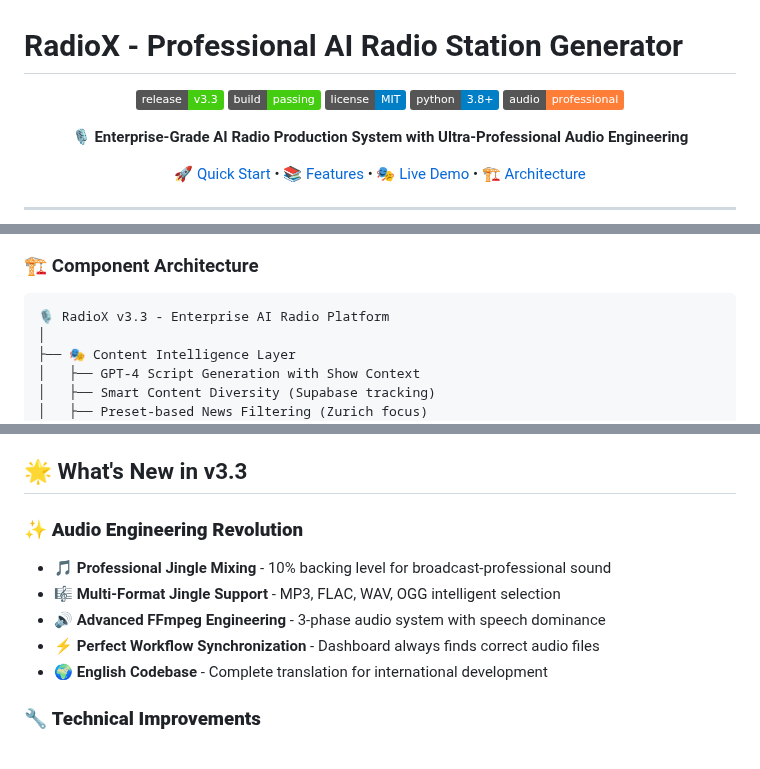
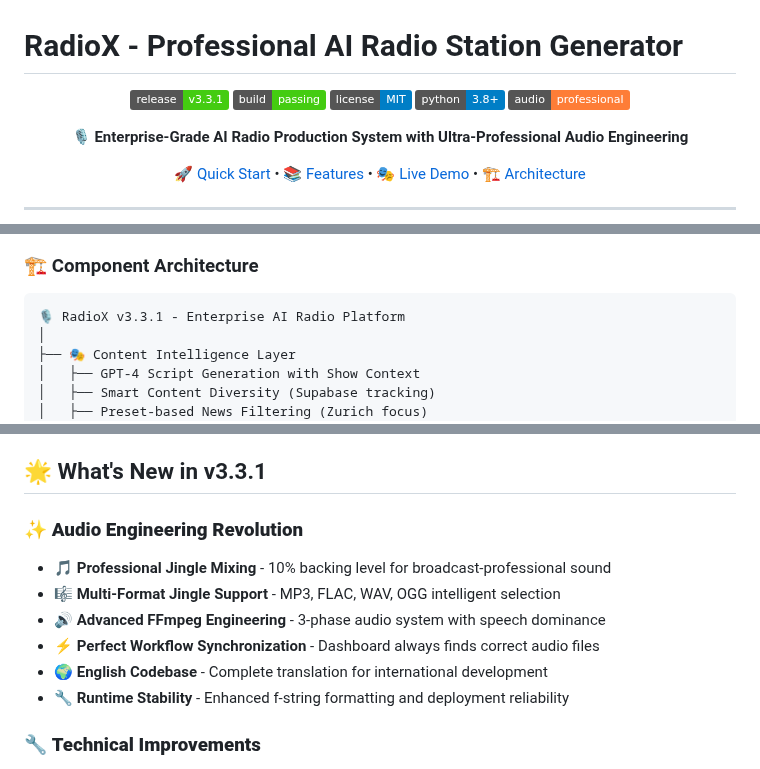
Before and after one commit to muraschal/radiox-backend, a Markdown page: README.md, 3 parts joined by grey strips. Drawn GitHub-style; badges without logos.

Commit message:
🚀 Version bump v3.3.1 - Runtime stability improvements - Update version badges and documentation from v3.3 to v3.3.1 - Add runtime stability feature note (f-string formatting fixes) - Trigger Vercel deployment to test runtime execution

````diff
--- a/README.md
+++ b/README.md
@@ -2,7 +2,7 @@
 
 <div align="center">
 
-![Release](https://img.shields.io/badge/release-v3.3-brightgreen)
+![Release](https://img.shields.io/badge/release-v3.3.1-brightgreen)
 ![Build](https://img.shields.io/badge/build-passing-brightgreen)
 ![License](https://img.shields.io/badge/license-MIT-blue)
 ![Python](https://img.shields.io/badge/python-3.8+-blue)
@@ -247,7 +247,7 @@ sequenceDiagram
 ### 🏗️ Component Architecture
 
 ```
-🎙️ RadioX v3.3 - Enterprise AI Radio Platform
+🎙️ RadioX v3.3.1 - Enterprise AI Radio Platform
 │
 ├── 🎭 Content Intelligence Layer
 │   ├── GPT-4 Script Generation with Show Context
@@ -389,7 +389,7 @@ ls -la jingles/                  # View available jingles (all formats)
 - **📂 Archive**: Automatic, zero-maintenance
 - **🎼 Multi-Format**: Supports MP3, FLAC, WAV, OGG jingles
 
-## 🌟 What's New in v3.3
+## 🌟 What's New in v3.3.1
 
 ### ✨ **Audio Engineering Revolution**
 - 🎵 **Professional Jingle Mixing** - 10% backing level for broadcast-professional sound
@@ -397,6 +397,7 @@ ls -la jingles/                  # View available jingles (all formats)
 - 🔊 **Advanced FFmpeg Engineering** - 3-phase audio system with speech dominance
 - ⚡ **Perfect Workflow Synchronization** - Dashboard always finds correct audio files
 - 🌍 **English Codebase** - Complete translation for international development
+- 🔧 **Runtime Stability** - Enhanced f-string formatting and deployment reliability
 
 ### 🔧 **Technical Improvements**
 - ⚡ **Parallel Processing** - High-performance audio generation
````
Also changed, not shown: other parts of README.md (+1 -1 lines).
